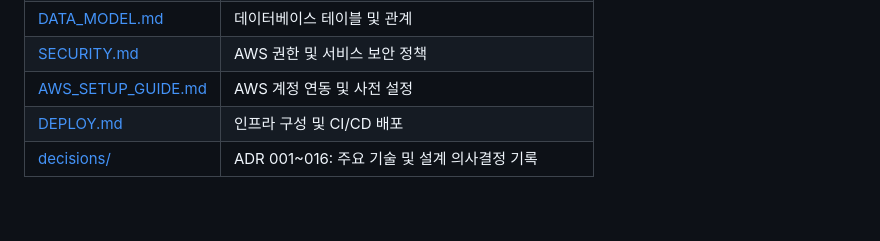
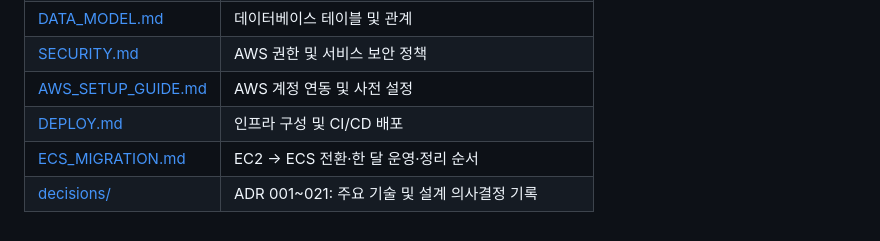
Before and after one commit to cloudcost-team/CLOUD-COST-BE, a Markdown page: README.md, the part around one of its changes. GitHub-like rendering.

```diff
--- a/README.md
+++ b/README.md
@@ -389,4 +393,5 @@ fix: KST 날짜 경계 사용 시간 집계 오류 수정
 | [SECURITY.md](docs/SECURITY.md) | AWS 권한 및 서비스 보안 정책 |
 | [AWS_SETUP_GUIDE.md](docs/AWS_SETUP_GUIDE.md) | AWS 계정 연동 및 사전 설정 |
 | [DEPLOY.md](docs/DEPLOY.md) | 인프라 구성 및 CI/CD 배포 |
-| [decisions/](docs/decisions/) | ADR 001~016: 주요 기술 및 설계 의사결정 기록 |
+| [ECS_MIGRATION.md](docs/ECS_MIGRATION.md) | EC2 → ECS 전환·한 달 운영·정리 순서 |
+| [decisions/](docs/decisions/) | ADR 001~021: 주요 기술 및 설계 의사결정 기록 |
```
Also changed, not shown: other parts of README.md (+12 -8 lines), assets/architecture-ecs.png (added), 2 other files.
